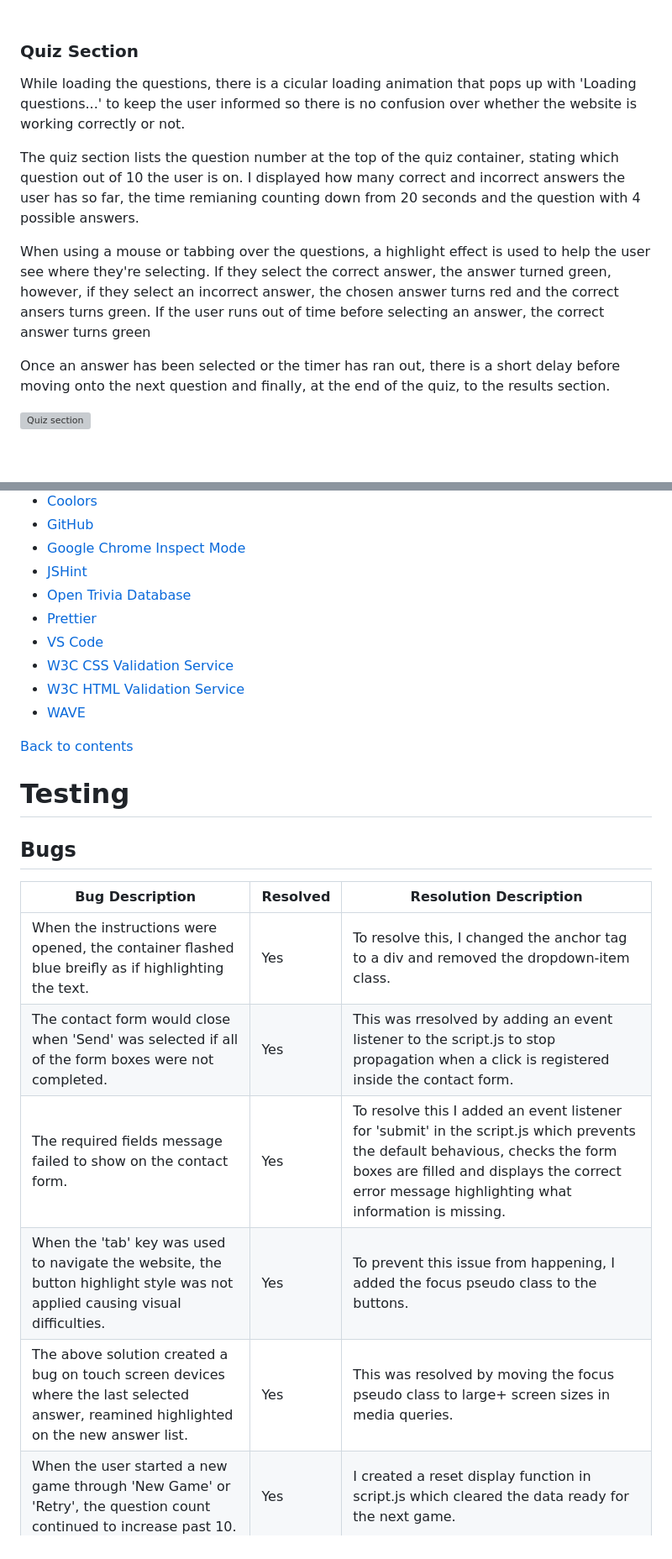
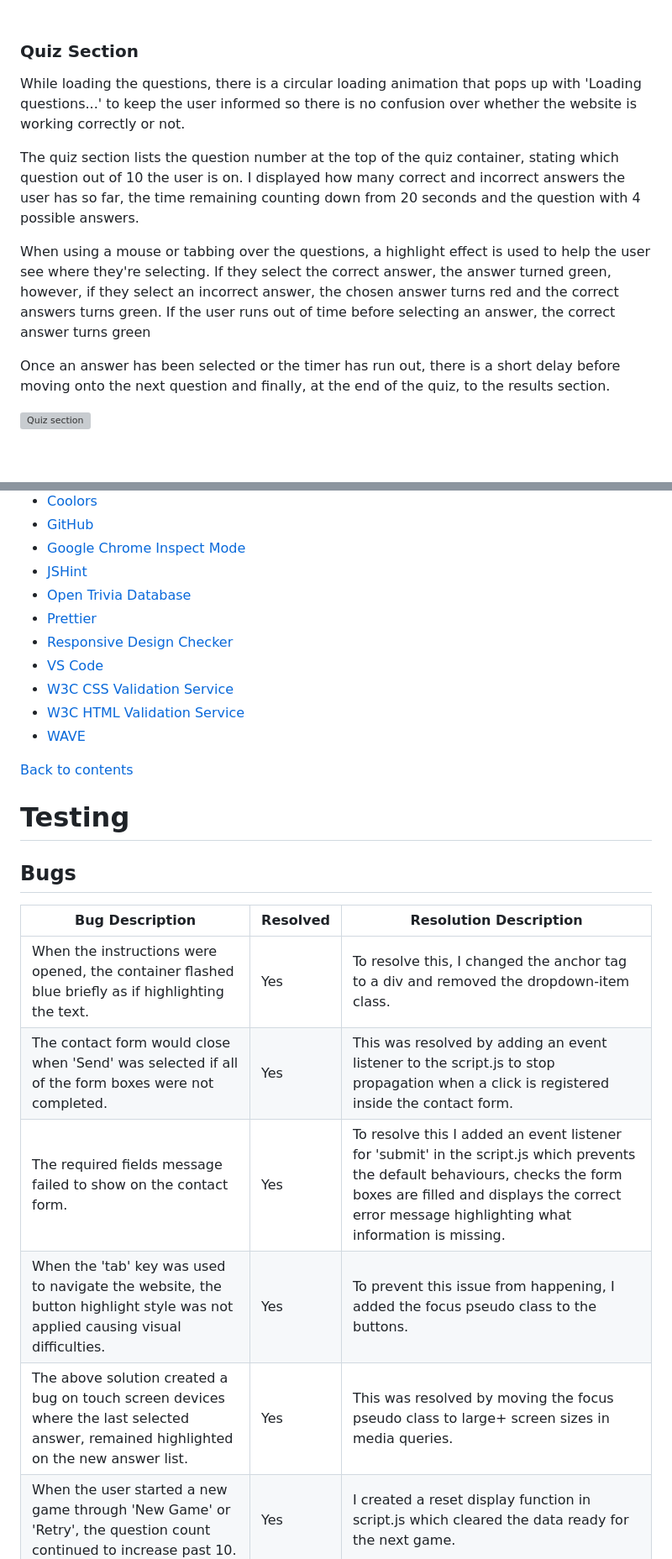
Before and after one commit to Lyd-W/Science-and-Nature-Quiz, a Markdown page: README.md, 2 parts joined by grey strips. Shown at 84% size. Drawn GitHub-style; grey boxes are pictures that could not be loaded.

```diff
--- a/README.md
+++ b/README.md
@@ -251,13 +251,13 @@ The website includes a Success page to give the user feedback regarding the stat
 
 ### Quiz Section
 
-While loading the questions, there is a cicular loading animation that pops up with 'Loading questions...' to keep the user informed so there is no confusion over whether the website is working correctly or not.
+While loading the questions, there is a circular loading animation that pops up with 'Loading questions...' to keep the user informed so there is no confusion over whether the website is working correctly or not.
 
-The quiz section lists the question number at the top of the quiz container, stating which question out of 10 the user is on. I displayed how many correct and incorrect answers the user has so far, the time remianing counting down from 20 seconds and the question with 4 possible answers.
+The quiz section lists the question number at the top of the quiz container, stating which question out of 10 the user is on. I displayed how many correct and incorrect answers the user has so far, the time remaining counting down from 20 seconds and the question with 4 possible answers.
 
-When using a mouse or tabbing over the questions, a highlight effect is used to help the user see where they're selecting. If they select the correct answer, the answer turned green, however, if they select an incorrect answer, the chosen answer turns red and the correct ansers turns green. If the user runs out of time before selecting an answer, the correct answer turns green
+When using a mouse or tabbing over the questions, a highlight effect is used to help the user see where they're selecting. If they select the correct answer, the answer turned green, however, if they select an incorrect answer, the chosen answer turns red and the correct answers turns green. If the user runs out of time before selecting an answer, the correct answer turns green
 
-Once an answer has been selected or the timer has ran out, there is a short delay before moving onto the next question and finally, at the end of the quiz, to the results section.
+Once an answer has been selected or the timer has run out, there is a short delay before moving onto the next question and finally, at the end of the quiz, to the results section.
 
 ![Quiz section](docs/quiz-section.png "Quiz Section")
 
@@ -343,6 +343,7 @@ The footer follows a consistent style across all devices, using the same backgro
 - [JSHint](https://jshint.com/ "JSHint Homepage")
 - [Open Trivia Database](https://opentdb.com/ "Open Trivia Database Homepage")
 - [Prettier](https://marketplace.visualstudio.com/items?itemName=esbenp.prettier-vscode "Prettier - Code Formatter")
+- [Responsive Design Checker](https://responsivedesignchecker.com/ "Responsive Design Checker | Homepage")
 - [VS Code](https://code.visualstudio.com/ "VS Code Homepage")
 - [W3C CSS Validation Service](https://jigsaw.w3.org/css-validator/#validate_by_input "W3C CSS Validation Service Homepage")
 - [W3C HTML Validation Service](https://validator.w3.org/#validate_by_uri "W3C HTML Validation Service Homepage")
@@ -357,11 +358,11 @@ The footer follows a consistent style across all devices, using the same backgro
 
 |   Bug Description                         | Resolved |    Resolution Description                               |
 |-------------------------------------------|----------|---------------------------------------------------------|
-| When the instructions were opened, the container flashed blue breifly as if highlighting the text. | Yes | To resolve this, I changed the anchor tag to a div and removed the dropdown-item class. |
-| The contact form would close when 'Send' was selected if all of the form boxes were not completed. | Yes | This was rresolved by adding an event listener to the script.js to stop propagation when a click is registered inside the contact form. |
-| The required fields message failed to show on the contact form. | Yes | To resolve this I added an event listener for 'submit' in the script.js which prevents the default behavious, checks the form boxes are filled and displays the correct error message highlighting what information is missing. |
+| When the instructions were opened, the container flashed blue briefly as if highlighting the text. | Yes | To resolve this, I changed the anchor tag to a div and removed the dropdown-item class. |
+| The contact form would close when 'Send' was selected if all of the form boxes were not completed. | Yes | This was resolved by adding an event listener to the script.js to stop propagation when a click is registered inside the contact form. |
+| The required fields message failed to show on the contact form. | Yes | To resolve this I added an event listener for 'submit' in the script.js which prevents the default behaviours, checks the form boxes are filled and displays the correct error message highlighting what information is missing. |
 | When the 'tab' key was used to navigate the website, the button highlight style was not applied causing visual difficulties. | Yes | To prevent this issue from happening, I added the focus pseudo class to the buttons. |
-| The above solution created a bug on touch screen devices where the last selected answer, reamined highlighted on the new answer list. | Yes | This was resolved by moving the focus pseudo class to large+ screen sizes in media queries. |
+| The above solution created a bug on touch screen devices where the last selected answer, remained highlighted on the new answer list. | Yes | This was resolved by moving the focus pseudo class to large+ screen sizes in media queries. |
 | When the user started a new game through 'New Game' or 'Retry', the question count continued to increase past 10. | Yes | I created a reset display function in script.js which cleared the data ready for the next game. |
 | Some of the questions have unexpected symbols in them. | No | As the questions are pulled from an API, further decoding of the questions would be required to resolve this issue. |
 
```
Also changed, not shown: other parts of README.md (+11 -11 lines).
